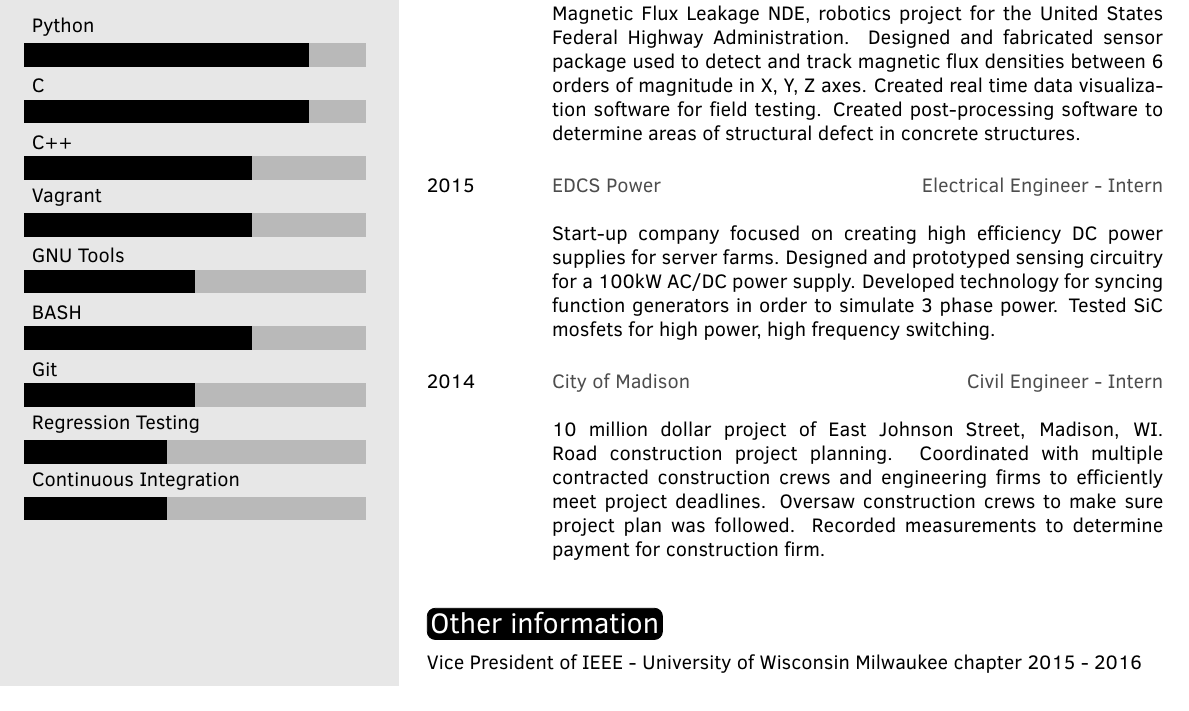
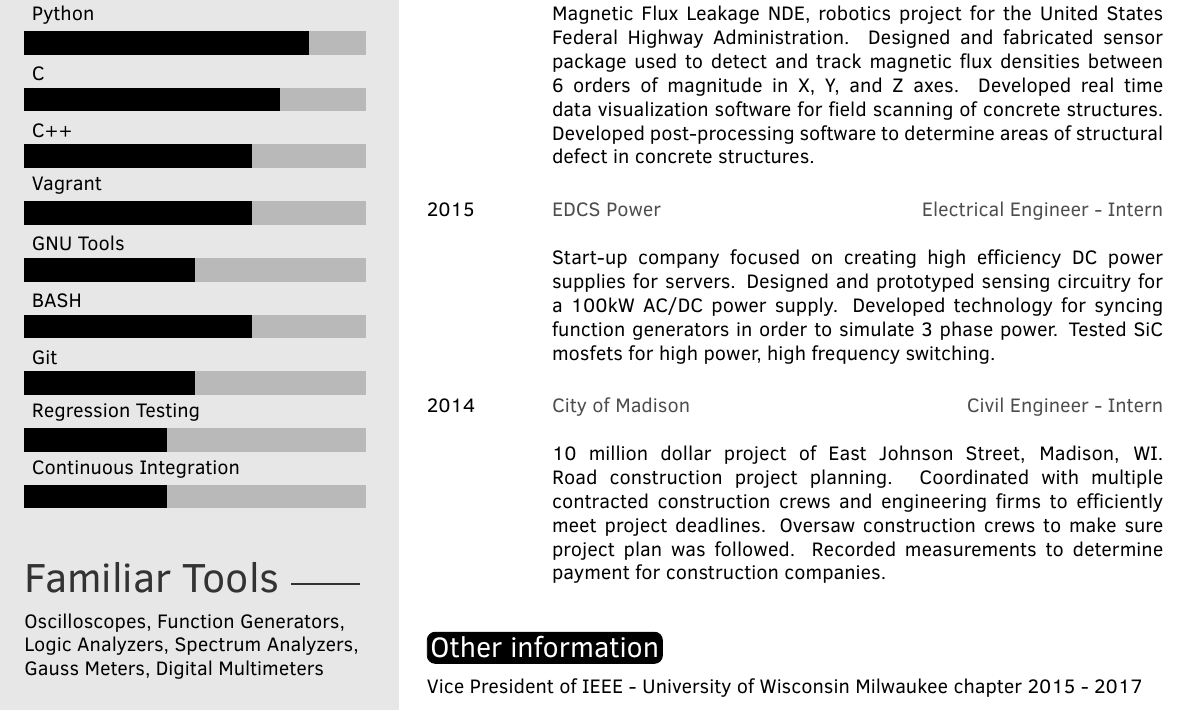
Before and after one commit to DanielStrohfeldt/Resume, a LaTeX CV (template.tex): part of the page, cut so that both start at the same text. Compiled offline with pdfLaTeX.

Commit message:
updated items

```diff
--- a/template.tex
+++ b/template.tex
@@ -41,21 +40,22 @@
 %----------------------------------------------------------------------------------------
 
 \begin{document}
+%----------------------------------------------------------------------------------------
+%	 SKILLS
+%----------------------------------------------------------------------------------------
+
+% Skill bar section, each skill must have a value between 0 an 6 (float)
+\skills{{Continuous Integration/2.5},{Regression Testing/2.5},{Git/3},{BASH/4},{GNU Tools/3},{Vagrant/4},{C++/4},{C/4.5},{Python/5}}
+
+%----------------------------------------------------------------------------------------
+
 
 %----------------------------------------------------------------------------------------
 %	 ABOUT ME
 %----------------------------------------------------------------------------------------
 
-\aboutme{} % To have no About Me section, just remove all the text and leave \aboutme{}
+\aboutme{Oscilloscopes, Function Generators, Logic Analyzers, Spectrum Analyzers, Gauss Meters, Digital Multimeters} % To have no About Me section, just remove all the text and leave \aboutme{}
 
-%----------------------------------------------------------------------------------------
-%	 SKILLS
-%----------------------------------------------------------------------------------------
-
-% Skill bar section, each skill must have a value between 0 an 6 (float)
-\skills{{Continuous Integration/2.5},{Regression Testing/2.5},{Git/3},{BASH/4},{GNU Tools/3},{Vagrant/4},{C++/4},{C/5},{Python/5}}
-
-%----------------------------------------------------------------------------------------
 
 \makeprofile % Print the sidebar
 
@@ -85,9 +85,9 @@
 
 \begin{twenty} % Environment for a list with descriptions
 	\twentyitem{2017 - }{Tesla INC.}{Firmware Engineer - Intern}{Software in the loop.}
-	\twentyitem{2015 - 2017}{University of Wisconsin - Milwaukee}{Undergraduate Researcher}{Magnetic Flux Leakage NDE, robotics project for the United States Federal Highway Administration. Designed and fabricated sensor package used to detect and track magnetic flux densities between 6 orders of magnitude in X, Y, Z axes. Created real time data visualization software for field testing. Created post-processing software to determine areas of structural defect in concrete structures.}
-    \twentyitem{2015}{EDCS Power}{Electrical Engineer - Intern}{Start-up company focused on creating high efficiency DC power supplies for server farms. Designed and prototyped sensing circuitry for a 100kW AC/DC power supply. Developed technology for syncing function generators in order to simulate 3 phase power. Tested SiC mosfets for high power, high frequency switching.}
-    \twentyitem{2014}{City of Madison}{Civil Engineer - Intern}{10 million dollar project of East Johnson Street, Madison, WI. Road construction project planning. Coordinated with multiple contracted construction crews and engineering firms to efficiently meet project deadlines. Oversaw construction crews to make sure project plan was followed. Recorded measurements to determine payment for construction firm.}
+	\twentyitem{2015 - 2017}{University of Wisconsin - Milwaukee}{Undergraduate Researcher}{Magnetic Flux Leakage NDE, robotics project for the United States Federal Highway Administration. Designed and fabricated sensor package used to detect and track magnetic flux densities between 6 orders of magnitude in X, Y, and Z axes. Developed real time data visualization software for field scanning of concrete structures. Developed post-processing software to determine areas of structural defect in concrete structures.}
+    \twentyitem{2015}{EDCS Power}{Electrical Engineer - Intern}{Start-up company focused on creating high efficiency DC power supplies for servers. Designed and prototyped sensing circuitry for a 100kW AC/DC power supply. Developed technology for syncing function generators in order to simulate 3 phase power. Tested SiC mosfets for high power, high frequency switching.}
+    \twentyitem{2014}{City of Madison}{Civil Engineer - Intern}{10 million dollar project of East Johnson Street, Madison, WI. Road construction project planning. Coordinated with multiple contracted construction crews and engineering firms to efficiently meet project deadlines. Oversaw construction crews to make sure project plan was followed. Recorded measurements to determine payment for construction companies.}
 	 %\twentyitem{<dates>}{<title>}{<location>}{<description>}
 \end{twenty}
 
@@ -98,7 +98,7 @@
 \section{Other information}
 
 
-Vice President of IEEE - University of Wisconsin Milwaukee chapter 2015 - 2016
+Vice President of IEEE - University of Wisconsin Milwaukee chapter 2015 - 2017
 
 FORTE scholarship recipient 2012
 
```
Also changed, not shown: twentysecondcv.cls (+6 -10 lines), template.tex (3 more changed lines), 1 other file.
